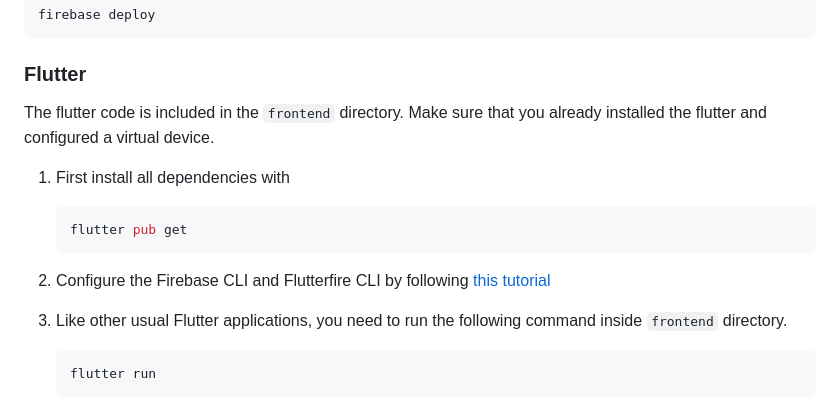
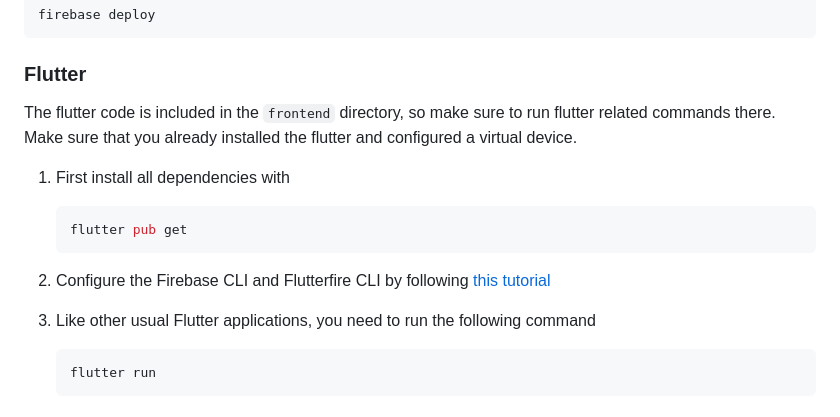
Before and after one commit to itsmeyaw/Too-Good-To-Waste, a Markdown page: README.md, the part around the change. GitHub-like rendering.

Commit message:
add: better run information for frontend

````diff
--- a/README.md
+++ b/README.md
@@ -58,7 +58,7 @@ firebase deploy
 ### Flutter
 
 The flutter code is included
-in the `frontend` directory. Make sure that you
+in the `frontend` directory, so make sure to run flutter related commands there. Make sure that you
 already installed the flutter and configured
 a virtual device.
 
@@ -69,7 +69,7 @@ a virtual device.
 2. Configure the Firebase CLI and Flutterfire CLI by following [this tutorial](https://firebase.google.com/docs/flutter/setup?platform=android)
 
 3. Like other usual Flutter applications, you need to run the
-following command inside `frontend` directory.
+following command
     ```shell
     flutter run
     ```
````
